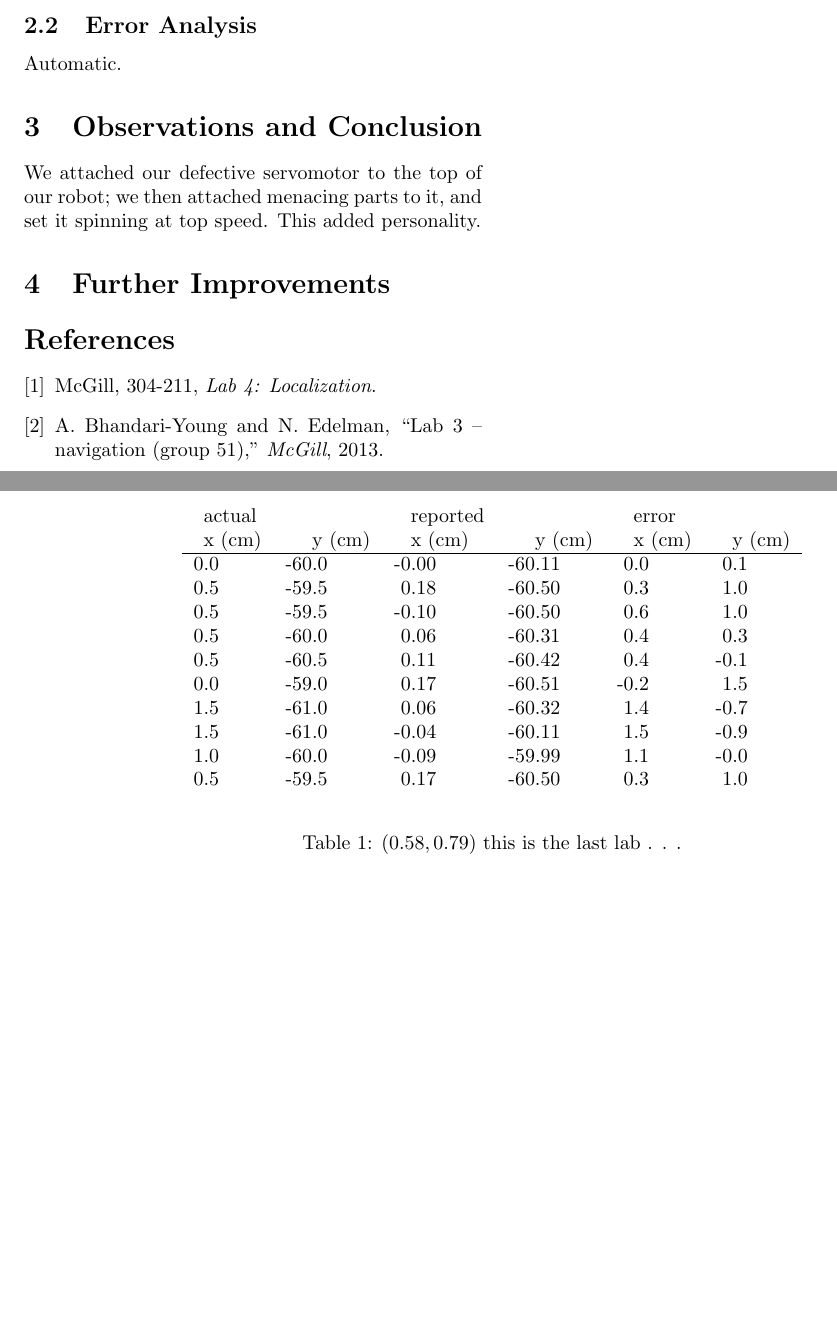
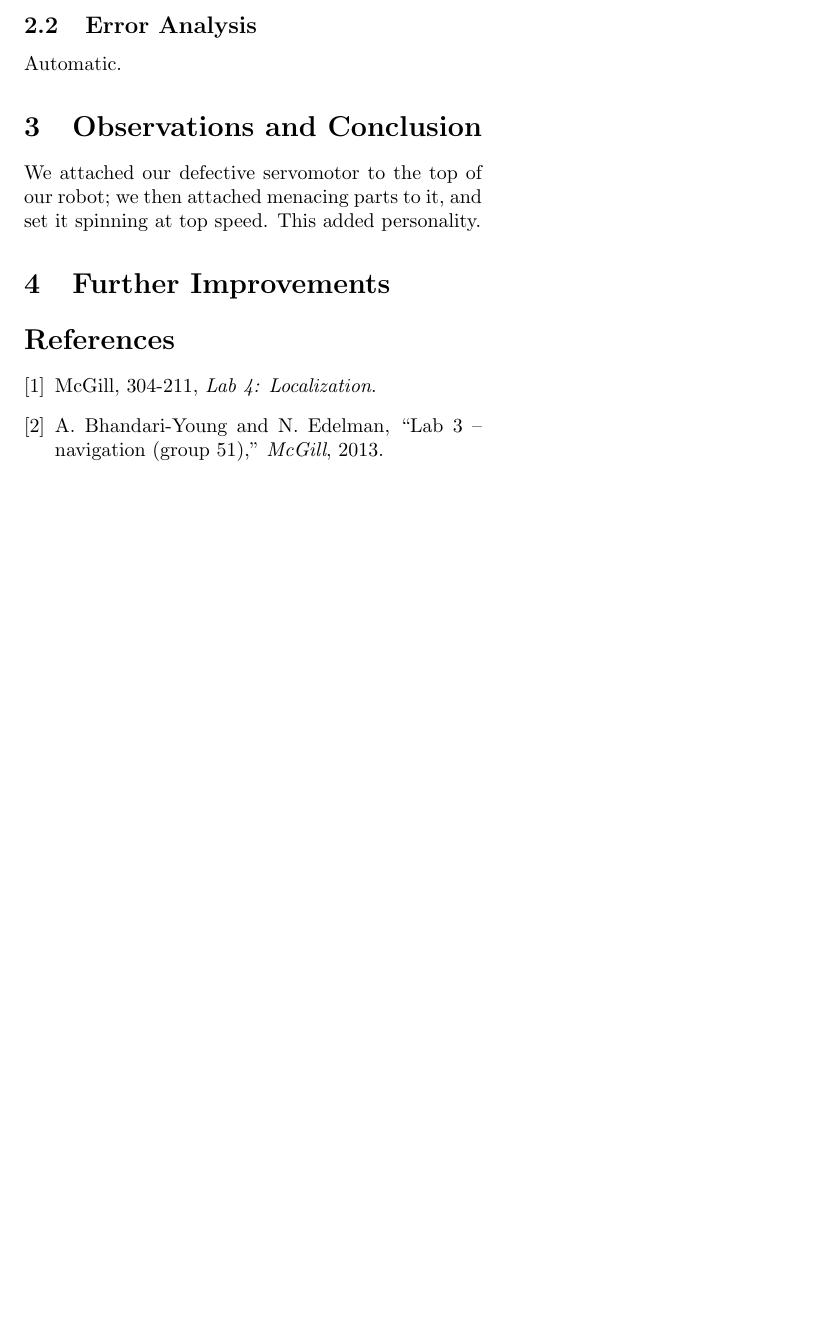
Before and after one commit to YounesB-McGill/McGill-DPM, a LaTeX document (Localisation/doc/Lab4.tex): two parts of pages 1 and 2 of 2 before the commit and part of the page after it, the two joined at a grey line, cut so that both start at the same text, the shorter picture padded with empty space. Compiled offline with pdfLaTeX.

Commit message:
automatic lab report writer

```diff
--- a/Localisation/doc/Lab4.tex
+++ b/Localisation/doc/Lab4.tex
@@ -74,28 +74,6 @@
 
 \cite{alexneil3}
 
-%\fig{path}{Robot navigation path in cm.\cite{lab3}}
-
-\begin{table*}[htb]
-\begin{center}\begin{tabular}{r@{}l r@{}l r@{}l r@{}l r@{}l r@{}l}
-&actual&&& &reported&&& &error&& \\
-&x (cm)& &y (cm)& &x (cm)& &y (cm)& &x (cm)& &y (cm) \\
-\hline
-0&.0& -60&.0& -0&.00& -60&.11& 0&.0& 0&.1 \\
-0&.5& -59&.5& 0&.18& -60&.50& 0&.3& 1&.0 \\
-0&.5& -59&.5& -0&.10& -60&.50& 0&.6& 1&.0 \\
-0&.5& -60&.0& 0&.06& -60&.31& 0&.4& 0&.3 \\
-0&.5& -60&.5& 0&.11& -60&.42& 0&.4& -0&.1 \\
-0&.0& -59&.0& 0&.17& -60&.51& -0&.2& 1&.5 \\
-1&.5& -61&.0& 0&.06& -60&.32& 1&.4& -0&.7 \\
-1&.5& -61&.0& -0&.04& -60&.11& 1&.5& -0&.9 \\
-1&.0& -60&.0& -0&.09& -59&.99& 1&.1& -0&.0 \\
-0&.5& -59&.5& 0&.17& -60&.50& 0&.3& 1&.0 \\
-\end{tabular}\end{center}
-\caption{$(0.58, 0.79)$ this is the last lab . . .}
-\label{a}
-\end{table*}
-
 \section{Data Analysis}
 
 \subsection{Discussion}
```
Also changed, not shown: Localisation/doc/Lab4.tex (7 more changed lines), 1 other file.
